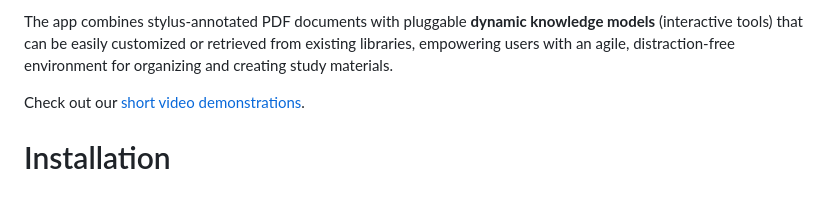
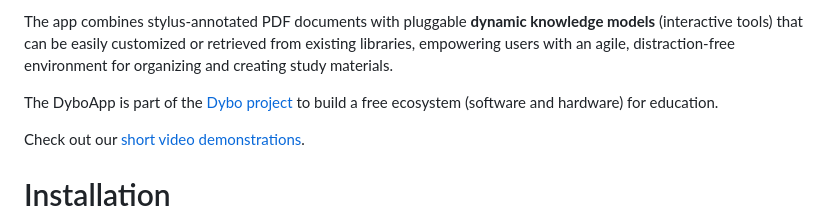
Before and after one commit to Dynamic-Book/DyboApp, a Markdown page: README.md, the part around the change. Rendered like a GitHub page; blank space fills up the shorter version.

Commit message:
Dybo project

```diff
--- a/README.md
+++ b/README.md
@@ -12,6 +12,10 @@ The app combines stylus-annotated PDF documents with pluggable
 customized or retrieved from existing libraries, empowering users with
 an agile, distraction-free environment for organizing and creating
 study materials.
+
+The DyboApp is part of the [Dybo
+project](https://github.com/Dynamic-Book) to build a free ecosystem
+(software and hardware) for education.
 
 Check out our [short video
 demonstrations](https://mamot.fr/deck/@drgeo/tagged/DyboAppDemo).
```
